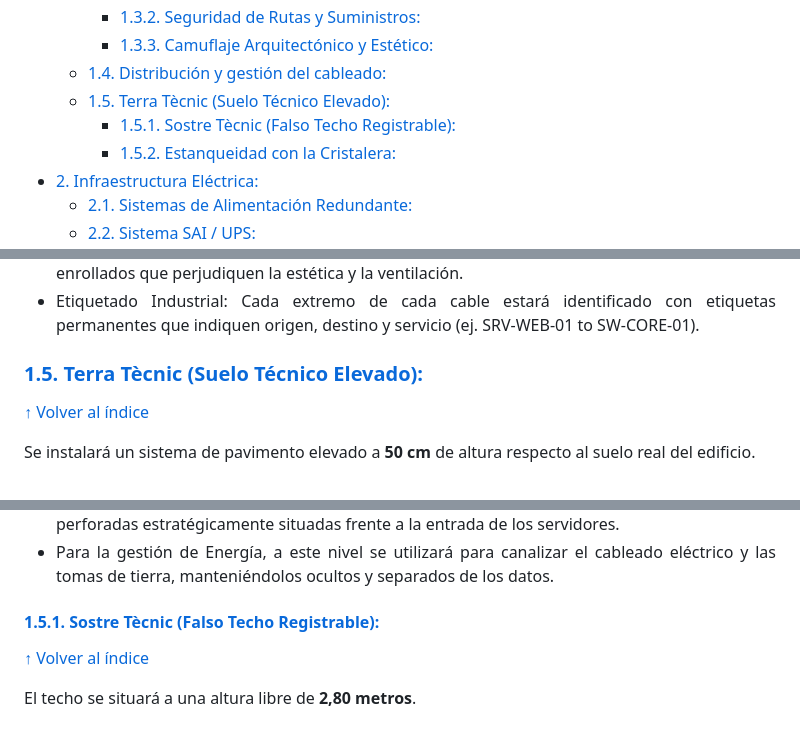
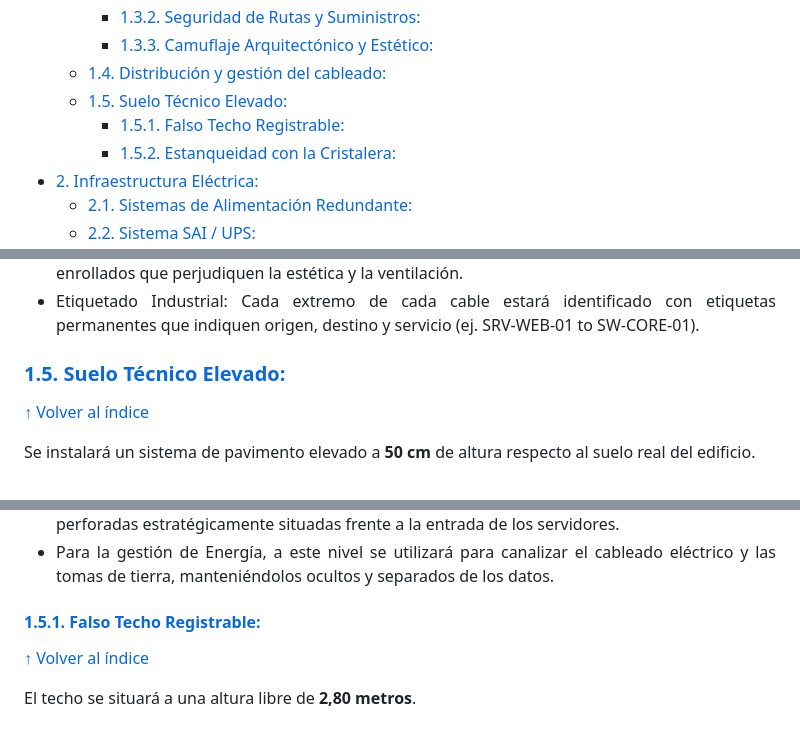
Before and after one commit to ITB2526-PieroYcaza/ProyectoTransversal-Grupo3, a Markdown page: README.md, 3 parts joined by grey strips. GitHub-like rendering.

```diff
--- a/README.md
+++ b/README.md
@@ -16,8 +16,8 @@
       * [1.3.2. Seguridad de Rutas y Suministros:](#132-seguridad-de-rutas-y-suministros)
       * [1.3.3. Camuflaje Arquitectónico y Estético:](#133-camuflaje-arquitectonico-y-estetico)
     * [1.4. Distribución y gestión del cableado:](#14-distribucion-y-gestion-del-cableado)
-    * [1.5. Terra Tècnic (Suelo Técnico Elevado):](#15-terra-tecnic-suelo-tecnico-elevado)
-      * [1.5.1. Sostre Tècnic (Falso Techo Registrable):](#151-sostre-tecnic-falso-techo-registrable)
+    * [1.5. Suelo Técnico Elevado:](#15-terra-tecnic-suelo-tecnico-elevado)
+      * [1.5.1. Falso Techo Registrable:](#151-sostre-tecnic-falso-techo-registrable)
       * [1.5.2. Estanqueidad con la Cristalera:](#152-estanqueidad-con-la-cristalera)
   * [2. Infraestructura Eléctrica:](#2-infraestructura-electrica)
     * [2.1. Sistemas de Alimentación Redundante:](#21-sistemas-de-alimentacion-redundante)
@@ -339,7 +339,7 @@ La gestión se dividirá en dos niveles físicos totalmente segregados para evit
 </div>
 
 <a name="15-terra-tecnic-suelo-tecnico-elevado"></a>
-### <a href="#15-terra-tecnic-suelo-tecnico-elevado">1.5. Terra Tècnic (Suelo Técnico Elevado):</a>
+### <a href="#15-terra-tecnic-suelo-tecnico-elevado">1.5. Suelo Técnico Elevado:</a>
 [↑ Volver al índice](#indice)
 
 <div align='justify'>
@@ -352,7 +352,7 @@ Se instalará un sistema de pavimento elevado a <strong>50 cm</strong> de altura
 </div>
 
 <a name="151-sostre-tecnic-falso-techo-registrable"></a>
-#### <a href="#151-sostre-tecnic-falso-techo-registrable">1.5.1. Sostre Tècnic (Falso Techo Registrable):</a>
+#### <a href="#151-sostre-tecnic-falso-techo-registrable">1.5.1. Falso Techo Registrable:</a>
 [↑ Volver al índice](#indice)
 
 <div align='justify'>
```
